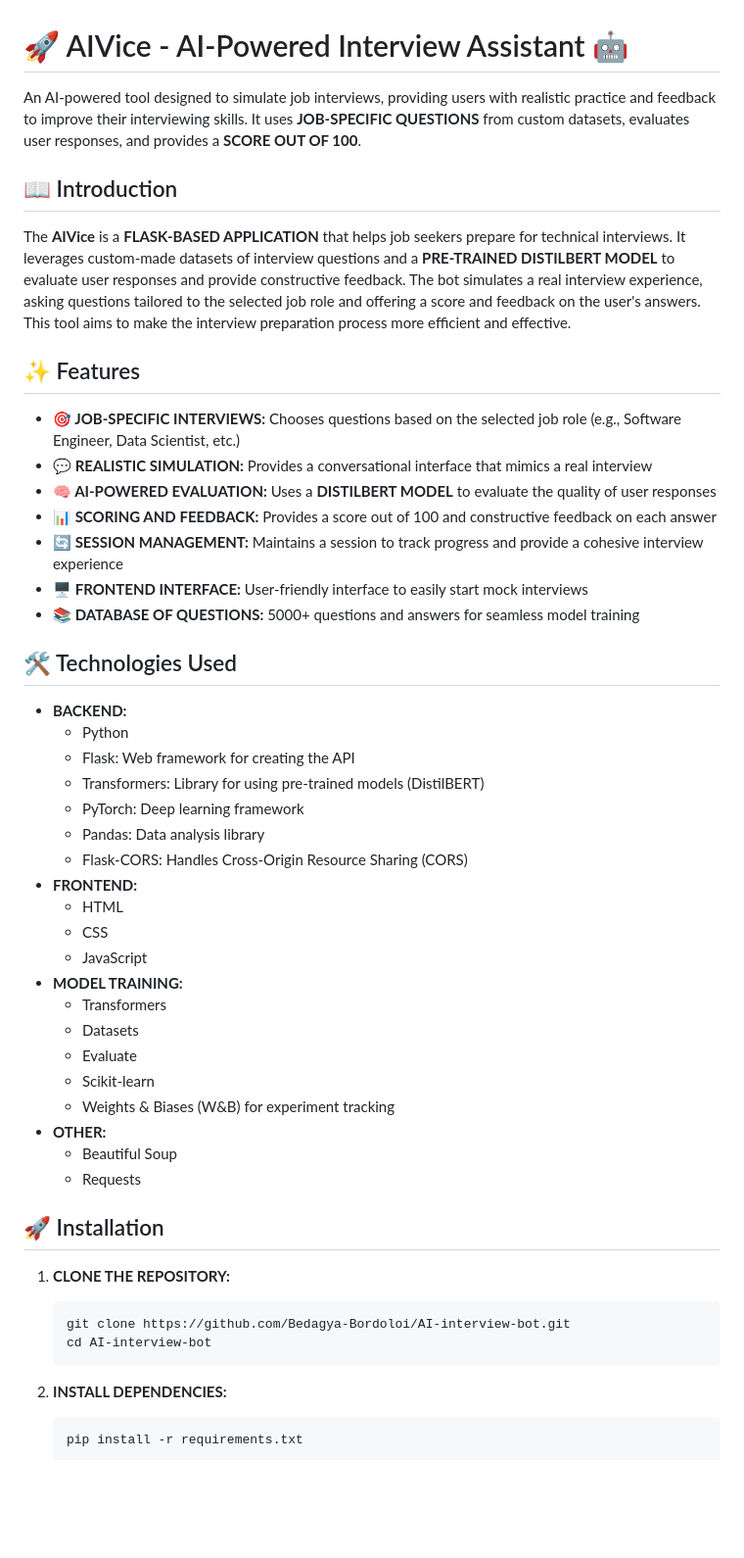
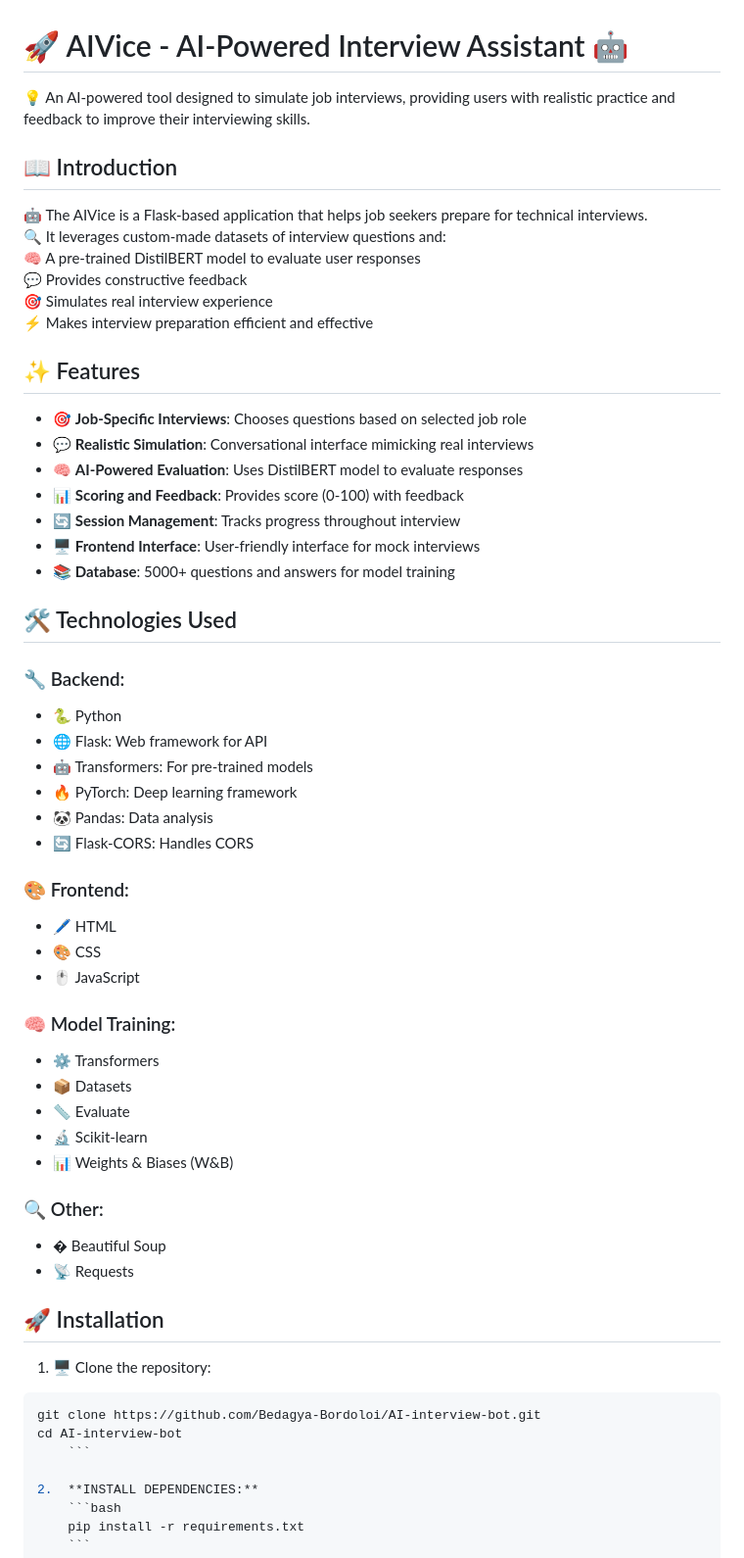
Before and after one commit to Bedagya-Bordoloi/AI-interview-bot, a Markdown page: README.md, the part around one of its changes. Shown at 98% size. Rendered like a GitHub page; blank space fills up the shorter version.

````diff
--- a/README.md
+++ b/README.md
@@ -1,50 +1,58 @@
 # 🚀 AIVice - AI-Powered Interview Assistant 🤖
 
-An AI-powered tool designed to simulate job interviews, providing users with realistic practice and feedback to improve their interviewing skills. It uses **JOB-SPECIFIC QUESTIONS** from custom datasets, evaluates user responses, and provides a **SCORE OUT OF 100**.
+💡 An AI-powered tool designed to simulate job interviews, providing users with realistic practice and feedback to improve their interviewing skills.
 
 ## 📖 Introduction
 
-The **AIVice** is a **FLASK-BASED APPLICATION** that helps job seekers prepare for technical interviews. It leverages custom-made datasets of interview questions and a **PRE-TRAINED DISTILBERT MODEL** to evaluate user responses and provide constructive feedback. The bot simulates a real interview experience, asking questions tailored to the selected job role and offering a score and feedback on the user's answers. This tool aims to make the interview preparation process more efficient and effective.
+🤖 The AIVice is a Flask-based application that helps job seekers prepare for technical interviews.
+🔍 It leverages custom-made datasets of interview questions and:
+🧠 A pre-trained DistilBERT model to evaluate user responses
+💬 Provides constructive feedback
+🎯 Simulates real interview experience
+⚡ Makes interview preparation efficient and effective
 
 ## ✨ Features
 
-*   **🎯 JOB-SPECIFIC INTERVIEWS:** Chooses questions based on the selected job role (e.g., Software Engineer, Data Scientist, etc.)
-*   **💬 REALISTIC SIMULATION:** Provides a conversational interface that mimics a real interview
-*   **🧠 AI-POWERED EVALUATION:** Uses a **DISTILBERT MODEL** to evaluate the quality of user responses
-*   **📊 SCORING AND FEEDBACK:** Provides a score out of 100 and constructive feedback on each answer
-*   **🔄 SESSION MANAGEMENT:** Maintains a session to track progress and provide a cohesive interview experience
-*   **🖥️ FRONTEND INTERFACE:** User-friendly interface to easily start mock interviews
-*   **📚 DATABASE OF QUESTIONS:** 5000+ questions and answers for seamless model training
+* 🎯 **Job-Specific Interviews**: Chooses questions based on selected job role
+* 💬 **Realistic Simulation**: Conversational interface mimicking real interviews
+* 🧠 **AI-Powered Evaluation**: Uses DistilBERT model to evaluate responses
+* 📊 **Scoring and Feedback**: Provides score (0-100) with feedback
+* 🔄 **Session Management**: Tracks progress throughout interview
+* 🖥️ **Frontend Interface**: User-friendly interface for mock interviews
+* 📚 **Database**: 5000+ questions and answers for model training
 
 ## 🛠️ Technologies Used
 
-*   **BACKEND:**
-    *   Python
-    *   Flask: Web framework for creating the API
-    *   Transformers: Library for using pre-trained models (DistilBERT)
-    *   PyTorch: Deep learning framework
-    *   Pandas: Data analysis library
-    *   Flask-CORS: Handles Cross-Origin Resource Sharing (CORS)
-*   **FRONTEND:**
-    *   HTML
-    *   CSS
-    *   JavaScript
-*   **MODEL TRAINING:**
-    *   Transformers
-    *   Datasets
-    *   Evaluate
-    *   Scikit-learn
-    *   Weights & Biases (W&B) for experiment tracking
-*   **OTHER:**
-    *   Beautiful Soup
-    *   Requests
+### 🔧 Backend:
+* 🐍 Python
+* 🌐 Flask: Web framework for API
+* 🤖 Transformers: For pre-trained models
+* 🔥 PyTorch: Deep learning framework
+* 🐼 Pandas: Data analysis
+* 🔄 Flask-CORS: Handles CORS
+
+### 🎨 Frontend:
+* 🖊️ HTML
+* 🎨 CSS
+* 🖱️ JavaScript
+
+### 🧠 Model Training:
+* ⚙️ Transformers
+* 📦 Datasets
+* 📏 Evaluate
+* 🔬 Scikit-learn
+* 📊 Weights & Biases (W&B)
+
+### 🔍 Other:
+* � Beautiful Soup
+* 📡 Requests
 
 ## 🚀 Installation
 
-1.  **CLONE THE REPOSITORY:**
-    ```bash
-    git clone https://github.com/Bedagya-Bordoloi/AI-interview-bot.git
-    cd AI-interview-bot
+1. 🖥️ Clone the repository:
+```bash
+git clone https://github.com/Bedagya-Bordoloi/AI-interview-bot.git
+cd AI-interview-bot
     ```
 
 2.  **INSTALL DEPENDENCIES:**
````
Also changed, not shown: other parts of README.md (+20 -20 lines).
